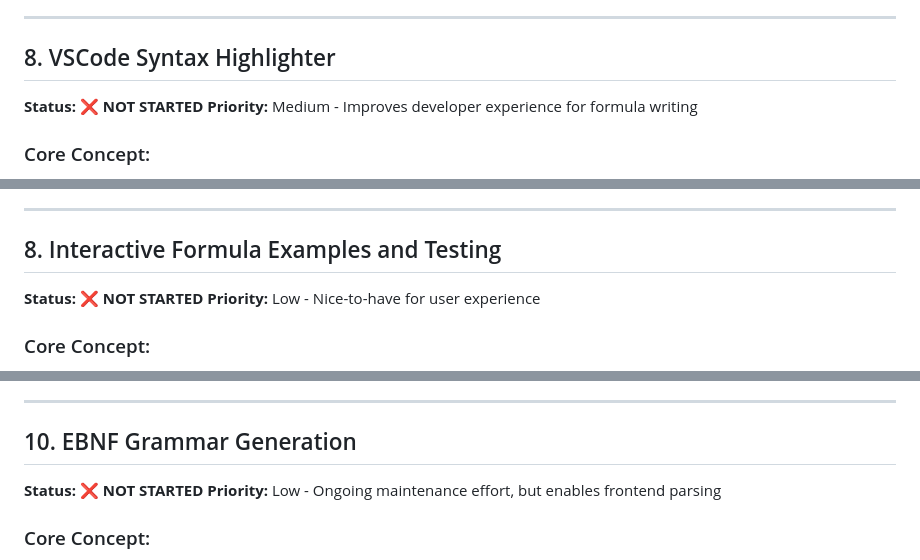
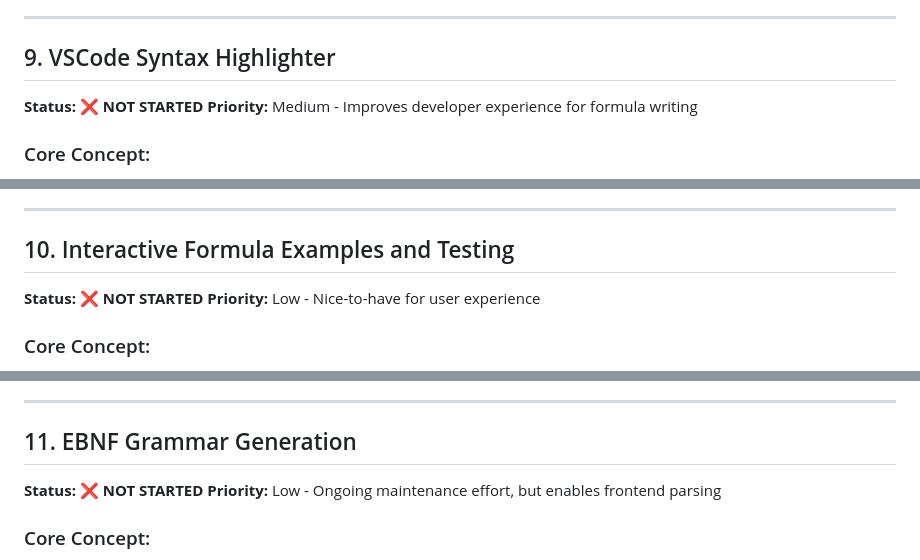
Before and after one commit to skamensky/postgres-formula-compiler, a Markdown page: TODO.md, 3 parts joined by grey strips. Drawn GitHub-style.

```diff
--- a/TODO.md
+++ b/TODO.md
@@ -725,7 +845,7 @@ const FUNCTION_METADATA = {
 ---
 
 
-## 8. VSCode Syntax Highlighter
+## 9. VSCode Syntax Highlighter
 **Status:** ❌ **NOT STARTED**
 **Priority:** Medium - Improves developer experience for formula writing
 
@@ -803,7 +923,7 @@ const TOKEN_DEFINITIONS = {
 ---
 
 
-## 8. Interactive Formula Examples and Testing
+## 10. Interactive Formula Examples and Testing
 **Status:** ❌ **NOT STARTED**
 **Priority:** Low - Nice-to-have for user experience
 
@@ -825,7 +945,7 @@ Interactive web interface for testing formulas with live SQL generation and vali
 
 ---
 
-## 10. EBNF Grammar Generation
+## 11. EBNF Grammar Generation
 **Status:** ❌ **NOT STARTED**
 **Priority:** Low - Ongoing maintenance effort, but enables frontend parsing
 
```
Also changed, not shown: other parts of TODO.md (+123 -3 lines).
